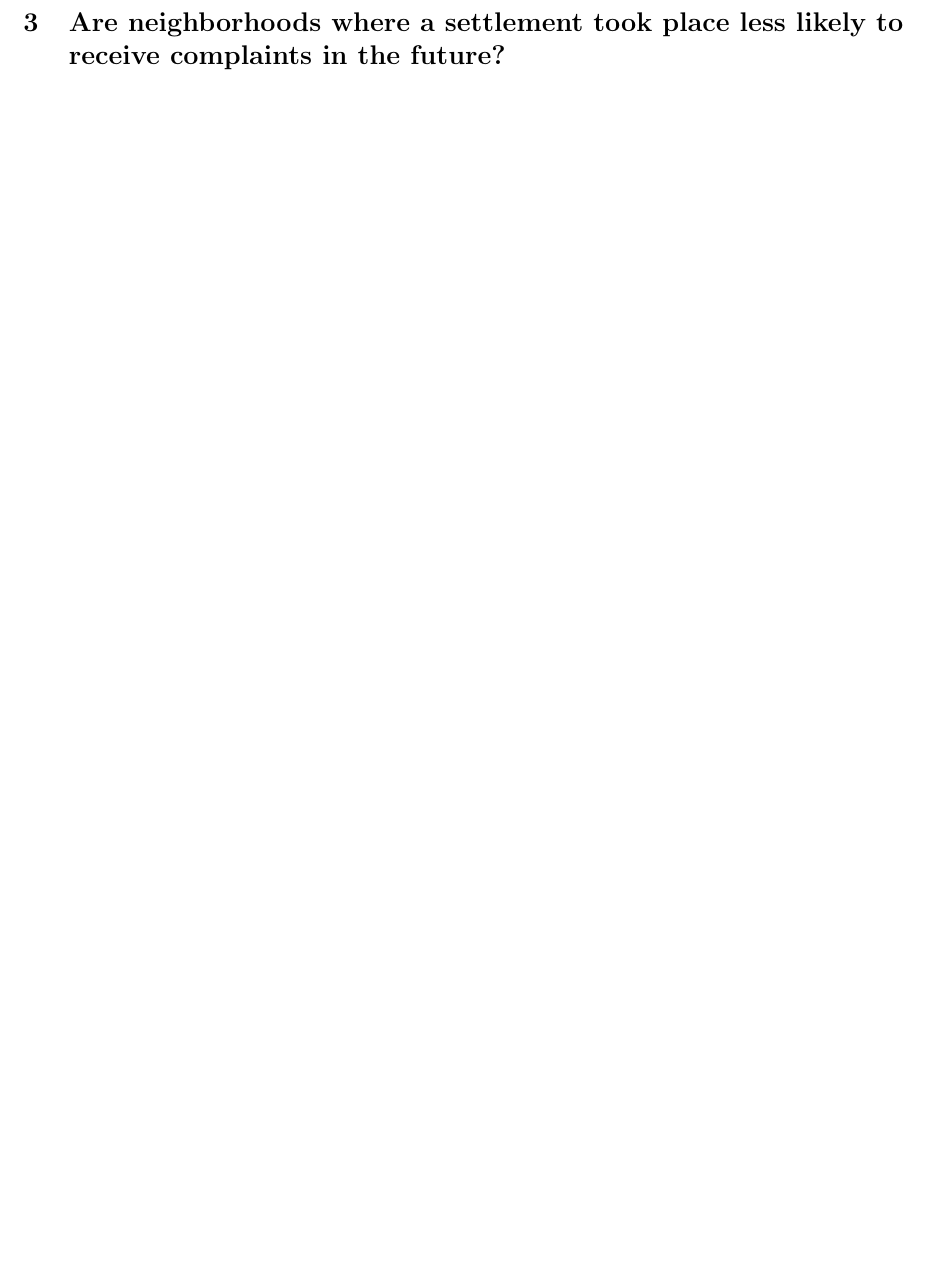
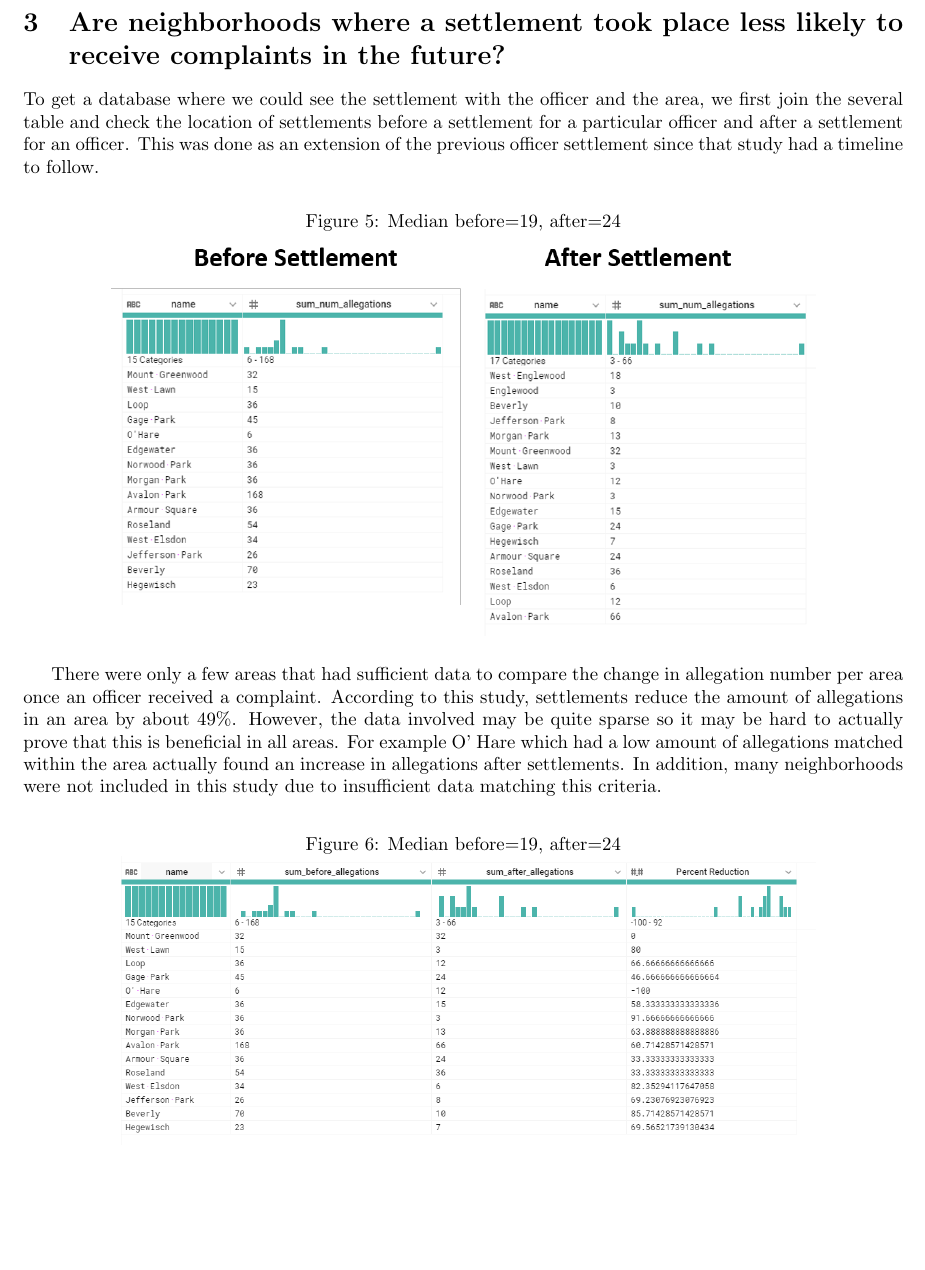
Before and after one commit to asmith20/CPDBproject, a LaTeX document (WorkflowAnalytics/Checkpoint/workflow.tex): part of page 5 of 5, cut so that both start at the same text, the shorter picture padded with empty space. Compiled offline with pdfLaTeX.

Commit message:
added section 3
section 3 added

```diff
--- a/WorkflowAnalytics/Checkpoint/workflow.tex
+++ b/WorkflowAnalytics/Checkpoint/workflow.tex
@@ -81,5 +81,25 @@ Then looking at the other side of things, awards are effectively a model of how
 
 \section{Are neighborhoods where a settlement took place less likely to receive complaints in the future?}
 
+To get a database where we could see the settlement with the officer and the area, we first join the several table and check the location of settlements before a settlement for a particular officer and after a settlement for an officer. This was done as an extension of the previous officer settlement since that study had a timeline to follow.
+
+\FloatBarrier
+
+\begin{figure}[h!]
+\centering
+\caption{Median before=19, after=24}
+\includegraphics[width=0.8\textwidth]{district_allegation_counts.png}
+\end{figure}
+
+\FloatBarrier
+
+There were only a few areas that had sufficient data to compare the change in allegation number per area once an officer received a complaint. According to this study, settlements reduce the amount of allegations in an area by about 49\%. However, the data involved may be quite sparse so it may be hard to actually prove that this is beneficial in all areas. For example O’ Hare which had a low amount of allegations matched within the area actually found an increase in allegations after settlements. In addition, many neighborhoods were not included in this study due to insufficient data matching this criteria.
+
+\begin{figure}[h!]
+\centering
+\caption{Median before=19, after=24}
+\includegraphics[width=0.8\textwidth]{district_statistics.png}
+\end{figure}
+
 
 \end{document}
```
Also changed, not shown: WorkflowAnalytics/Checkpoint/district_allegation_counts.png (added), WorkflowAnalytics/Checkpoint/district_statistics.PNG (added).
